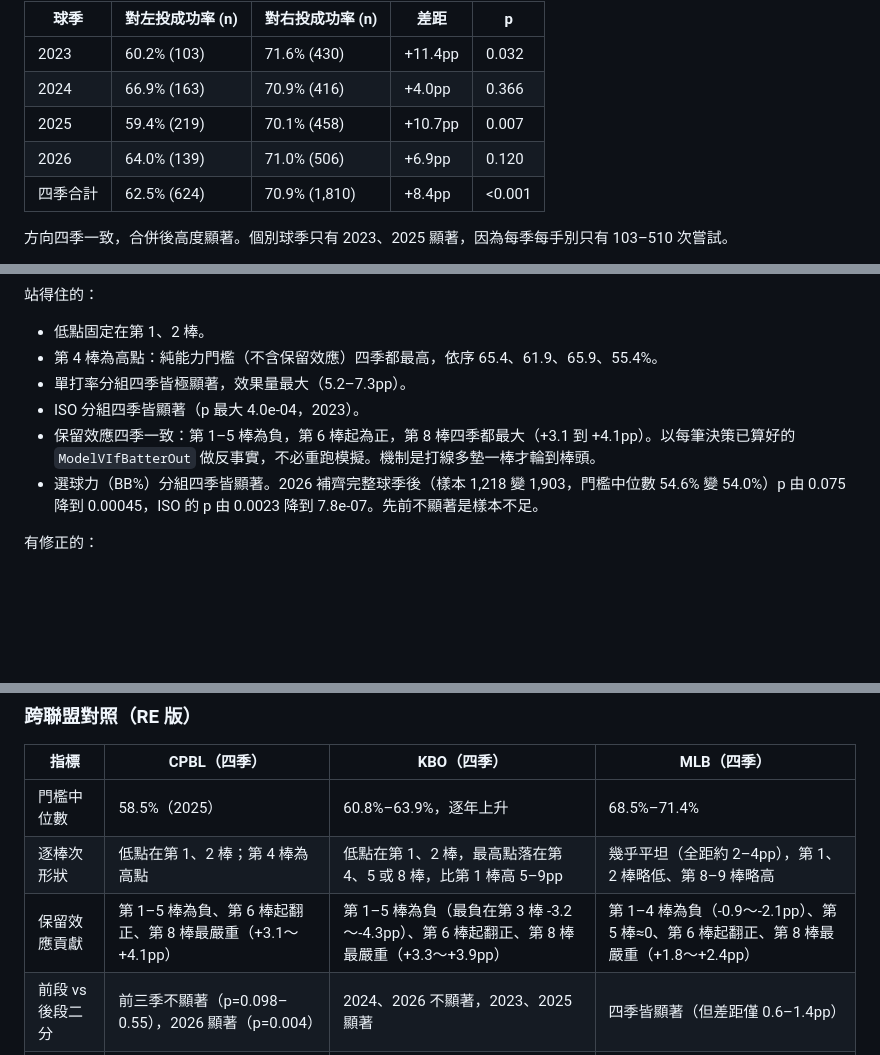
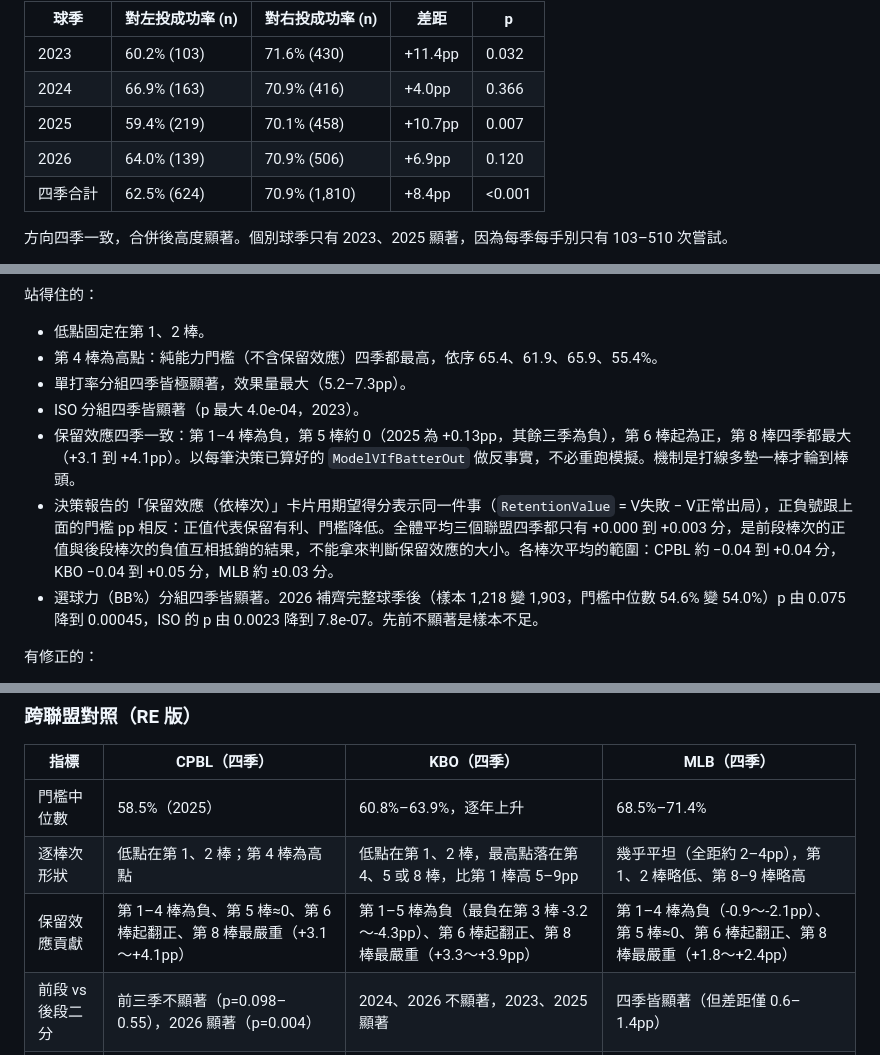
Before and after one commit to AnHsi0714/CPBL2outStealDecision, a Markdown page: 分析發現.md, 3 parts joined by grey strips. Rendered like a GitHub page; blank space fills up the shorter version.

Commit message:
Update the findings doc for the per-slot retention readout and the interval bias
Correct the slot 5 retention wording, explain the sign convention between
the report tile and the threshold shift table, record how often the WPA
point median falls outside its resampling interval, and fix a rounding
slip in the handedness table.

```diff
--- a/分析發現.md
+++ b/分析發現.md
@@ -66,7 +66,7 @@
 | 2023 | 60.2% (103) | 71.6% (430) | +11.4pp | 0.032 |
 | 2024 | 66.9% (163) | 70.9% (416) | +4.0pp | 0.366 |
 | 2025 | 59.4% (219) | 70.1% (458) | +10.7pp | 0.007 |
-| 2026 | 64.0% (139) | 71.0% (506) | +6.9pp | 0.120 |
+| 2026 | 64.0% (139) | 70.9% (506) | +6.9pp | 0.120 |
 | 四季合計 | 62.5% (624) | 70.9% (1,810) | +8.4pp | <0.001 |
 
 方向四季一致，合併後高度顯著。個別球季只有 2023、2025 顯著，因為每季每手別只有 103–510 次嘗試。
@@ -94,7 +94,8 @@
 - 第 4 棒為高點：純能力門檻（不含保留效應）四季都最高，依序 65.4、61.9、65.9、55.4%。
 - 單打率分組四季皆極顯著，效果量最大（5.2–7.3pp）。
 - ISO 分組四季皆顯著（p 最大 4.0e-04，2023）。
-- 保留效應四季一致：第 1–5 棒為負，第 6 棒起為正，第 8 棒四季都最大（+3.1 到 +4.1pp）。以每筆決策已算好的 `ModelVIfBatterOut` 做反事實，不必重跑模擬。機制是打線多墊一棒才輪到棒頭。
+- 保留效應四季一致：第 1–4 棒為負，第 5 棒約 0（2025 為 +0.13pp，其餘三季為負），第 6 棒起為正，第 8 棒四季都最大（+3.1 到 +4.1pp）。以每筆決策已算好的 `ModelVIfBatterOut` 做反事實，不必重跑模擬。機制是打線多墊一棒才輪到棒頭。
+- 決策報告的「保留效應（依棒次）」卡片用期望得分表示同一件事（`RetentionValue` = V失敗 − V正常出局），正負號跟上面的門檻 pp 相反：正值代表保留有利、門檻降低。全體平均三個聯盟四季都只有 +0.000 到 +0.003 分，是前段棒次的正值與後段棒次的負值互相抵銷的結果，不能拿來判斷保留效應的大小。各棒次平均的範圍：CPBL 約 −0.04 到 +0.04 分，KBO −0.04 到 +0.05 分，MLB 約 ±0.03 分。
 - 選球力（BB%）分組四季皆顯著。2026 補齊完整球季後（樣本 1,218 變 1,903，門檻中位數 54.6% 變 54.0%）p 由 0.075 降到 0.00045，ISO 的 p 由 0.0023 降到 7.8e-07。先前不顯著是樣本不足。
 
 有修正的：
@@ -315,7 +316,7 @@ CPBL 的整套分析同樣跑在 MLB（例行賽 9,718 場）與 KBO（例行賽
 |---|---|---|---|
 | 門檻中位數 | 58.5%（2025） | 60.8%–63.9%，逐年上升 | 68.5%–71.4% |
 | 逐棒次形狀 | 低點在第 1、2 棒；第 4 棒為高點 | 低點在第 1、2 棒，最高點落在第 4、5 或 8 棒，比第 1 棒高 5–9pp | 幾乎平坦（全距約 2–4pp），第 1、2 棒略低、第 8–9 棒略高 |
-| 保留效應貢獻 | 第 1–5 棒為負、第 6 棒起翻正、第 8 棒最嚴重（+3.1～+4.1pp） | 第 1–5 棒為負（最負在第 3 棒 -3.2～-4.3pp）、第 6 棒起翻正、第 8 棒最嚴重（+3.3～+3.9pp） | 第 1–4 棒為負（-0.9～-2.1pp）、第 5 棒≈0、第 6 棒起翻正、第 8 棒最嚴重（+1.8～+2.4pp） |
+| 保留效應貢獻 | 第 1–4 棒為負、第 5 棒≈0、第 6 棒起翻正、第 8 棒最嚴重（+3.1～+4.1pp） | 第 1–5 棒為負（最負在第 3 棒 -3.2～-4.3pp）、第 6 棒起翻正、第 8 棒最嚴重（+3.3～+3.9pp） | 第 1–4 棒為負（-0.9～-2.1pp）、第 5 棒≈0、第 6 棒起翻正、第 8 棒最嚴重（+1.8～+2.4pp） |
 | 前段 vs 後段二分 | 前三季不顯著（p=0.098–0.55），2026 顯著（p=0.004） | 2024、2026 不顯著，2023、2025 顯著 | 四季皆顯著（但差距僅 0.6–1.4pp） |
 | 單打率分組 | 四季皆極顯著，效果量最大（5.2–7.3pp） | 四季皆極顯著，效果量最大（5.8–7.4pp） | 四季皆極顯著，效果量最大（5.3–6.2pp） |
 | OBP 分組 | 方向與長打／選球相反，顯著性不穩 | 2024、2026 不顯著，2023、2025 顯著（高 OBP 門檻較低） | 四季顯著，高 OBP 門檻較低 |
```
Also changed, not shown: other parts of 分析發現.md (+1 -0 lines).
